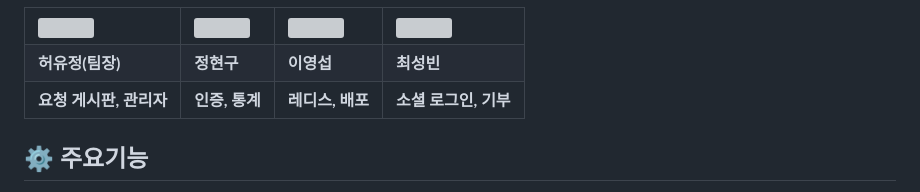
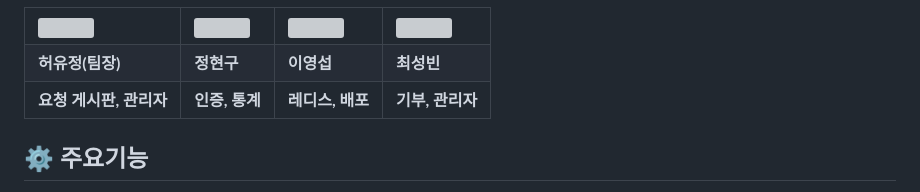
Before and after one commit to prgrms-be-devcourse/NBE2-3-2-team6, a Markdown page: README.md, the part around the change. GitHub-like rendering; grey boxes are pictures that could not be loaded.

```diff
--- a/README.md
+++ b/README.md
@@ -47,7 +47,7 @@ REDBOX는 사용자에게 기부받은 헌혈증이 모이는 곳이며, 모인
     <td><b>요청 게시판, 관리자</b></td>
     <td><b>인증, 통계</b></td>
     <td><b>레디스, 배포</b></td>
-    <td><b>소셜 로그인, 기부</b></td>
+    <td><b>기부, 관리자</b></td>
   </tr>
 </table>
 
```
